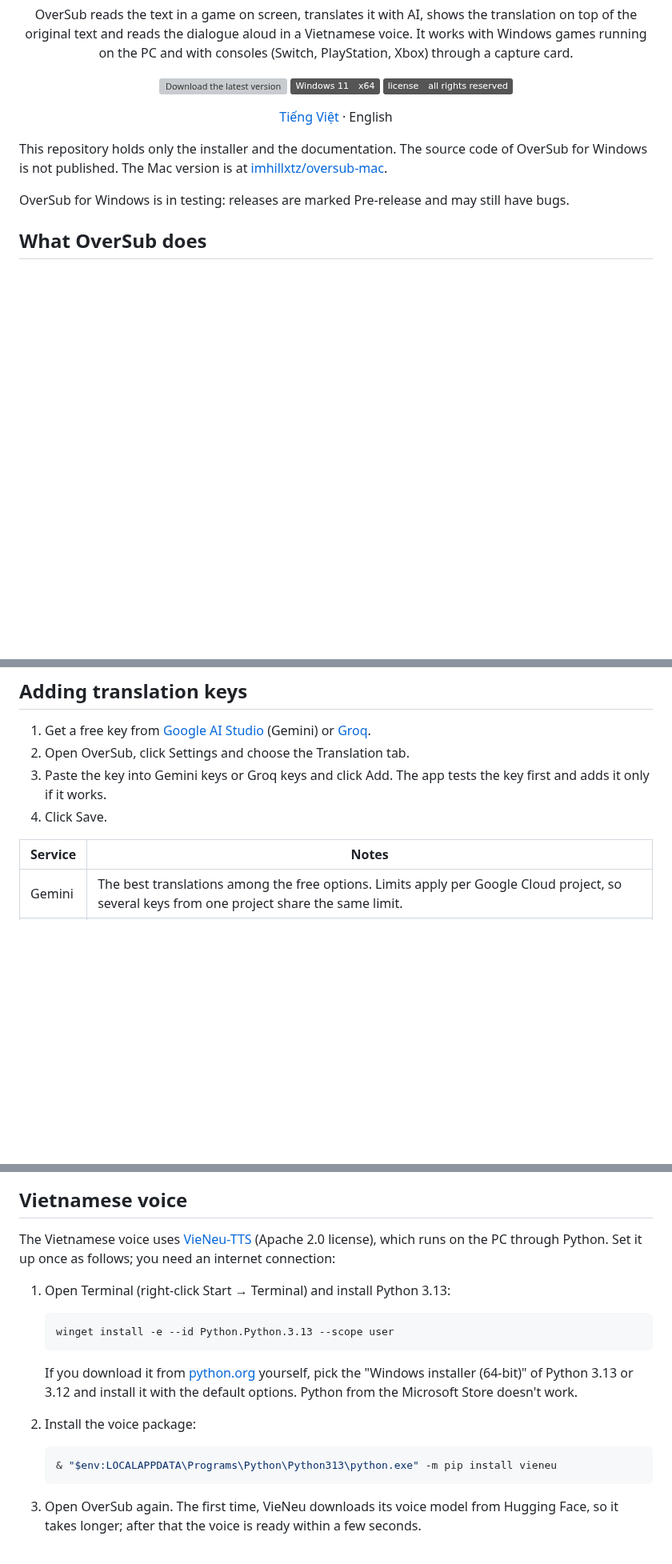
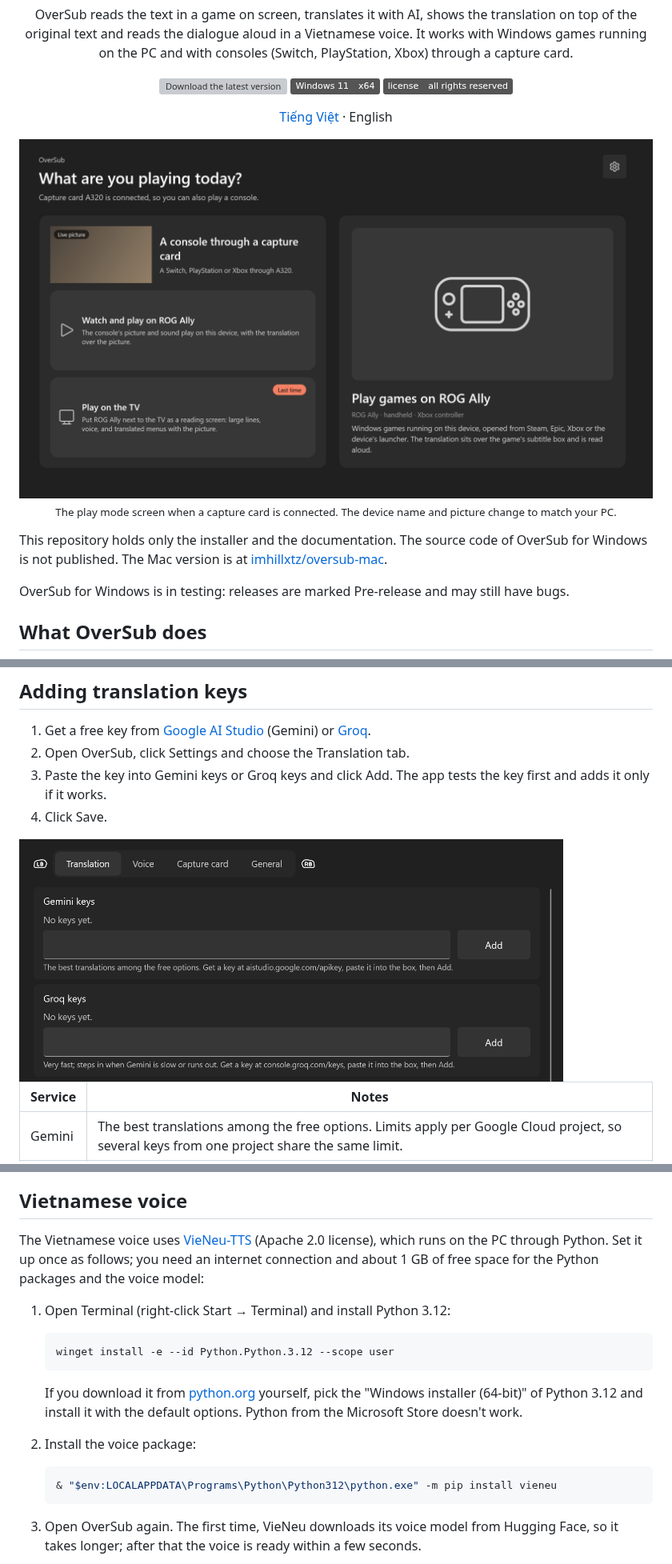
Before and after one commit to imhillxtz/oversub-windows, a Markdown page: README.en.md, 3 parts joined by grey strips. Shown at 80% size. Rendered like a GitHub page; pictures changed too: Docs/images/en/choose.png (added), Docs/images/en/settings-keys.png (added); badges without logos; blank space fills up the shorter version; grey boxes are pictures that could not be loaded.

````diff
--- a/README.en.md
+++ b/README.en.md
@@ -13,6 +13,10 @@ OverSub reads the text in a game on screen, translates it with AI, shows the tra
 ![All rights reserved](https://img.shields.io/badge/license-all%20rights%20reserved-555)
 
 [Tiếng Việt](README.md) · English
+
+<img src="Docs/images/en/choose.png" width="820" alt="OverSub play mode screen">
+
+<sub>The play mode screen when a capture card is connected. The device name and picture change to match your PC.</sub>
 
 </div>
 
@@ -94,6 +98,8 @@ OverSub doesn't update itself yet. To be notified about new versions, click Watc
 3. Paste the key into Gemini keys or Groq keys and click Add. The app tests the key first and adds it only if it works.
 4. Click Save.
 
+<img src="Docs/images/en/settings-keys.png" width="680" alt="The Translation tab in OverSub Settings">
+
 | Service | Notes |
 |---|---|
 | Gemini | The best translations among the free options. Limits apply per Google Cloud project, so several keys from one project share the same limit. |
@@ -103,20 +109,20 @@ Adding both gives you a fallback. If the AI translation hasn't arrived after 1.5
 
 ## Vietnamese voice
 
-The Vietnamese voice uses [VieNeu-TTS](https://github.com/pnnbao97/VieNeu-TTS) (Apache 2.0 license), which runs on the PC through Python. Set it up once as follows; you need an internet connection:
+The Vietnamese voice uses [VieNeu-TTS](https://github.com/pnnbao97/VieNeu-TTS) (Apache 2.0 license), which runs on the PC through Python. Set it up once as follows; you need an internet connection and about 1 GB of free space for the Python packages and the voice model:
 
-1. Open Terminal (right-click Start → Terminal) and install Python 3.13:
+1. Open Terminal (right-click Start → Terminal) and install Python 3.12:
 
    ```powershell
-   winget install -e --id Python.Python.3.13 --scope user
+   winget install -e --id Python.Python.3.12 --scope user
    ```
 
-   If you download it from [python.org](https://www.python.org/downloads/windows/) yourself, pick the "Windows installer (64-bit)" of Python 3.13 or 3.12 and install it with the default options. Python from the Microsoft Store doesn't work.
+   If you download it from [python.org](https://www.python.org/downloads/windows/) yourself, pick the "Windows installer (64-bit)" of Python 3.12 and install it with the default options. Python from the Microsoft Store doesn't work.
 
 2. Install the voice package:
 
    ```powershell
-   & "$env:LOCALAPPDATA\Programs\Python\Python313\python.exe" -m pip install vieneu
+   & "$env:LOCALAPPDATA\Programs\Python\Python312\python.exe" -m pip install vieneu
    ```
 
 3. Open OverSub again. The first time, VieNeu downloads its voice model from Hugging Face, so it takes longer; after that the voice is ready within a few seconds.
````
Also changed, not shown: other parts of README.en.md (+1 -1 lines), README.md (+12 -6 lines), Docs/images/vi/choose.png (added), Docs/images/vi/settings-keys.png (added).
